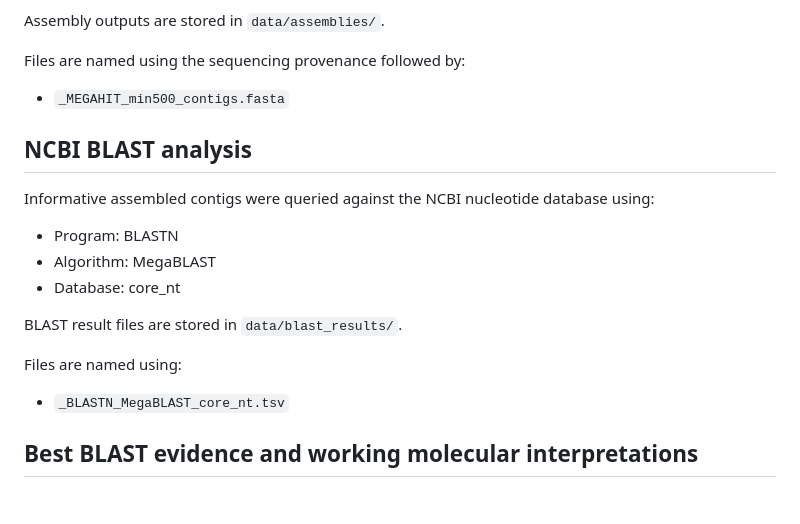
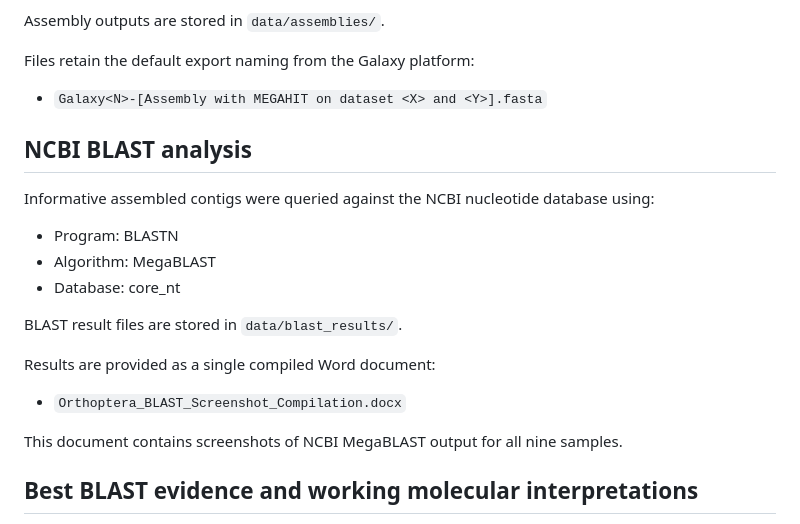
Before and after one commit to yashmgupta/orthoptera_barcode, a Markdown page: README.md, the part around one of its changes. Drawn GitHub-style; blank space fills up the shorter version.

```diff
--- a/README.md
+++ b/README.md
@@ -70,9 +67,9 @@ Assembly settings:
 
 Assembly outputs are stored in `data/assemblies/`.
 
-Files are named using the sequencing provenance followed by:
+Files retain the default export naming from the Galaxy platform:
 
-- `_MEGAHIT_min500_contigs.fasta`
+- `Galaxy<N>-[Assembly with MEGAHIT on dataset <X> and <Y>].fasta`
 
 ## NCBI BLAST analysis
 
@@ -84,9 +81,11 @@ Informative assembled contigs were queried against the NCBI nucleotide database
 
 BLAST result files are stored in `data/blast_results/`.
 
-Files are named using:
+Results are provided as a single compiled Word document:
 
-- `_BLASTN_MegaBLAST_core_nt.tsv`
+- `Orthoptera_BLAST_Screenshot_Compilation.docx`
+
+This document contains screenshots of NCBI MegaBLAST output for all nine samples.
 
 ## Best BLAST evidence and working molecular interpretations
 
```
Also changed, not shown: other parts of README.md (+15 -18 lines).
